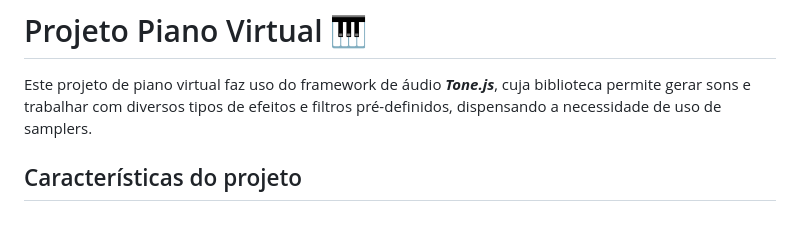
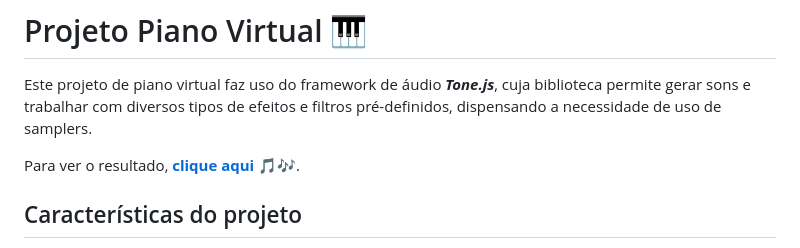
Before and after one commit to Kmkery/Projeto_piano-virtual, a Markdown page: README.md, the part around the change. Drawn GitHub-style; blank space fills up the shorter version.

```diff
--- a/README.md
+++ b/README.md
@@ -1,6 +1,8 @@
 # Projeto Piano Virtual :musical_keyboard:
 
 Este projeto de piano virtual faz uso do framework de áudio _**Tone.js**_, cuja biblioteca permite gerar sons e trabalhar com diversos tipos de efeitos e filtros pré-definidos, dispensando a necessidade de uso de samplers.
+
+Para ver o resultado, [**clique aqui** 🎵🎶](https://kmkery.github.io/Projeto_piano-virtual/).
 
 ## Características do projeto
 * Interruptor Standby/on;
```
